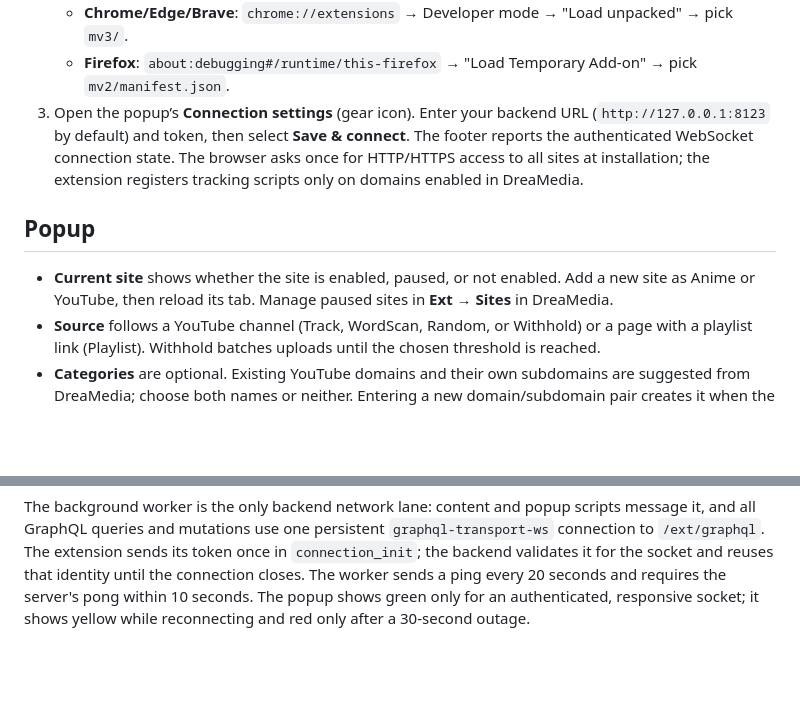
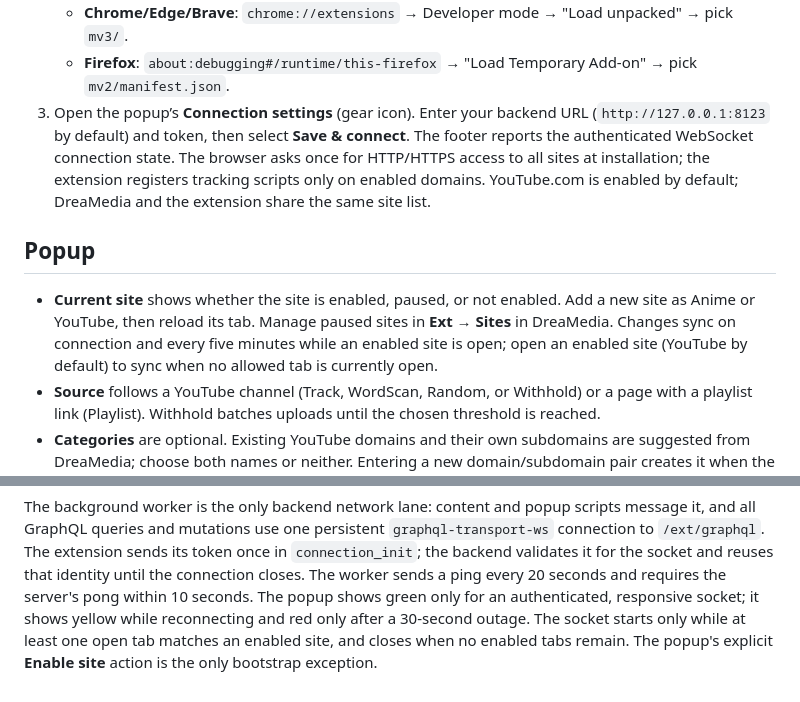
Before and after one commit to rigen1048/DreaMedia, a Markdown page: Extension/README.md, 2 parts joined by grey strips. Rendered like a GitHub page; blank space fills up the shorter version.

Commit message:
Gate extension socket on enabled sites

```diff
--- a/Extension/README.md
+++ b/Extension/README.md
@@ -32,13 +32,16 @@ Site-agnostic watch tracking + subscribe-from-page, for Chrome (MV3) and Firefox
    URL (`http://127.0.0.1:8123` by default) and token, then select **Save & connect**.
    The footer reports the authenticated WebSocket connection state.
    The browser asks once for HTTP/HTTPS access to all sites at installation;
-   the extension registers tracking scripts only on domains enabled in DreaMedia.
+   the extension registers tracking scripts only on enabled domains. YouTube.com
+   is enabled by default; DreaMedia and the extension share the same site list.
 
 ## Popup
 
 - **Current site** shows whether the site is enabled, paused, or not enabled.
   Add a new site as Anime or YouTube, then reload its tab. Manage paused
-  sites in **Ext → Sites** in DreaMedia.
+  sites in **Ext → Sites** in DreaMedia. Changes sync on connection and every
+  five minutes while an enabled site is open; open an enabled site (YouTube by
+  default) to sync when no allowed tab is currently open.
 - **Source** follows a YouTube channel (Track, WordScan, Random, or Withhold)
   or a page with a playlist link (Playlist). Withhold batches uploads until
   the chosen threshold is reached.
@@ -74,4 +77,6 @@ token once in `connection_init`; the backend validates it for the socket and
 reuses that identity until the connection closes. The worker sends a ping every
 20 seconds and requires the server's pong within 10 seconds. The popup shows green
 only for an authenticated, responsive socket; it shows yellow while reconnecting
-and red only after a 30-second outage.
+and red only after a 30-second outage. The socket starts only while at least one
+open tab matches an enabled site, and closes when no enabled tabs remain. The
+popup's explicit **Enable site** action is the only bootstrap exception.
```
Also changed, not shown: Extension/Docs/extension-design.md (+19 -7 lines), docs/diagrams/extension-internals.png, 14 other files.
